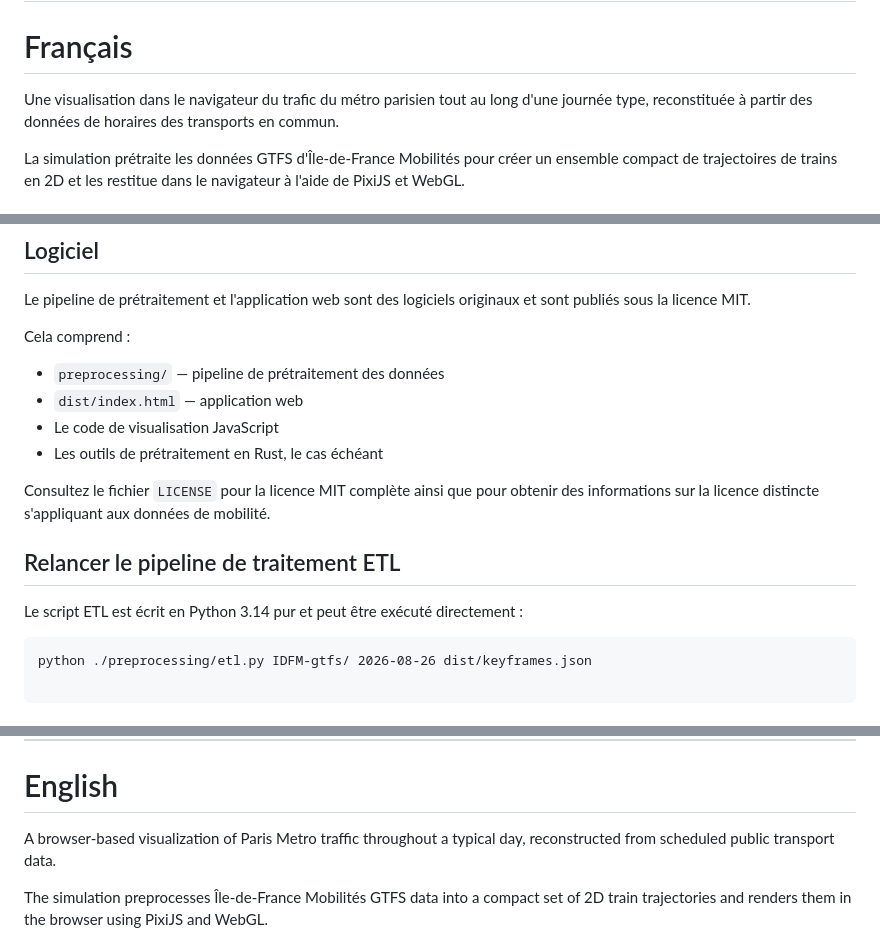
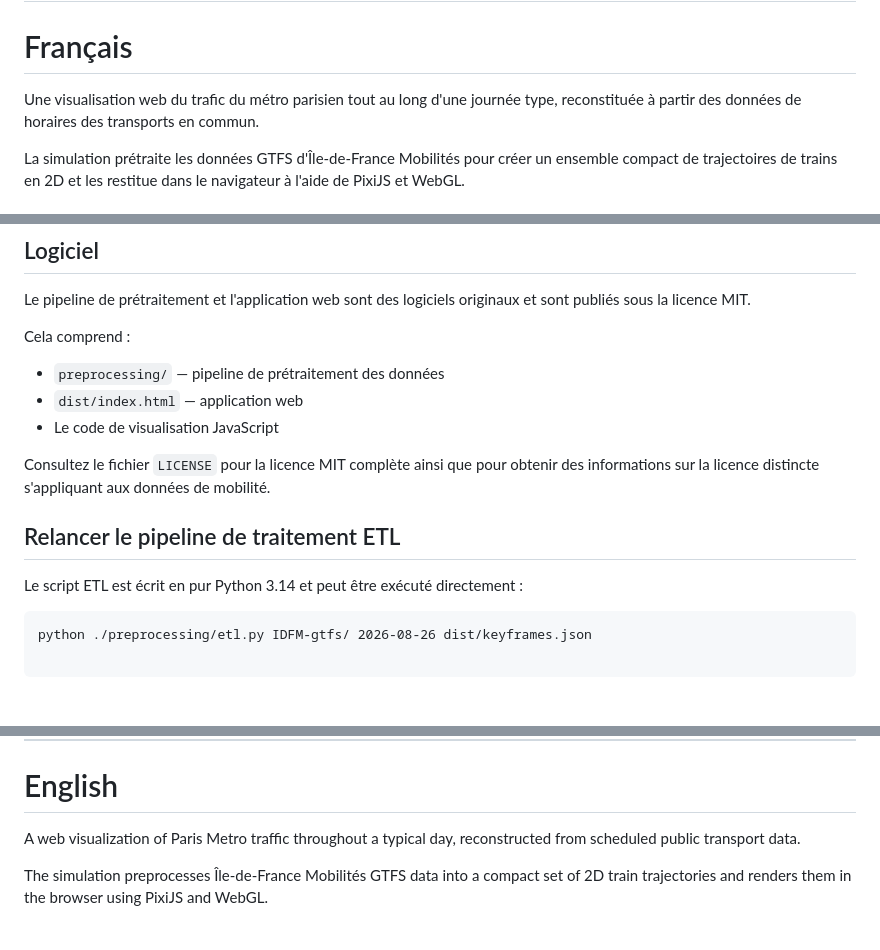
Before and after one commit to Mifour/paris_metro_simulation, a Markdown page: README.md, 3 parts joined by grey strips. Rendered like a GitHub page.

````diff
--- a/README.md
+++ b/README.md
@@ -2,7 +2,7 @@
 
 # Français
 
-Une visualisation dans le navigateur du trafic du métro parisien tout au long d'une journée type, reconstituée à partir des données de horaires des transports en commun.
+Une visualisation web du trafic du métro parisien tout au long d'une journée type, reconstituée à partir des données de horaires des transports en commun.
 
 La simulation prétraite les données GTFS d'Île-de-France Mobilités pour créer un ensemble compact de trajectoires de trains en 2D et les restitue dans le navigateur à l'aide de PixiJS et WebGL.
 
@@ -35,13 +35,12 @@ Cela comprend :
 * `preprocessing/` — pipeline de prétraitement des données
 * `dist/index.html` — application web
 * Le code de visualisation JavaScript
-* Les outils de prétraitement en Rust, le cas échéant
 
 Consultez le fichier `LICENSE` pour la licence MIT complète ainsi que pour obtenir des informations sur la licence distincte s'appliquant aux données de mobilité.
 
 ## Relancer le pipeline de traitement ETL
 
-Le script ETL est écrit en Python 3.14 pur et peut être exécuté directement :
+Le script ETL est écrit en pur Python 3.14 et peut être exécuté directement :
 
 ```
 python ./preprocessing/etl.py IDFM-gtfs/ 2026-08-26 dist/keyframes.json
@@ -73,7 +72,7 @@ Source :
 ----
 # English
 
-A browser-based visualization of Paris Metro traffic throughout a typical
+A web visualization of Paris Metro traffic throughout a typical
 day, reconstructed from scheduled public transport data.
 
 The simulation preprocesses Île-de-France Mobilités GTFS data into a compact
````
Also changed, not shown: other parts of README.md (+0 -1 lines).
